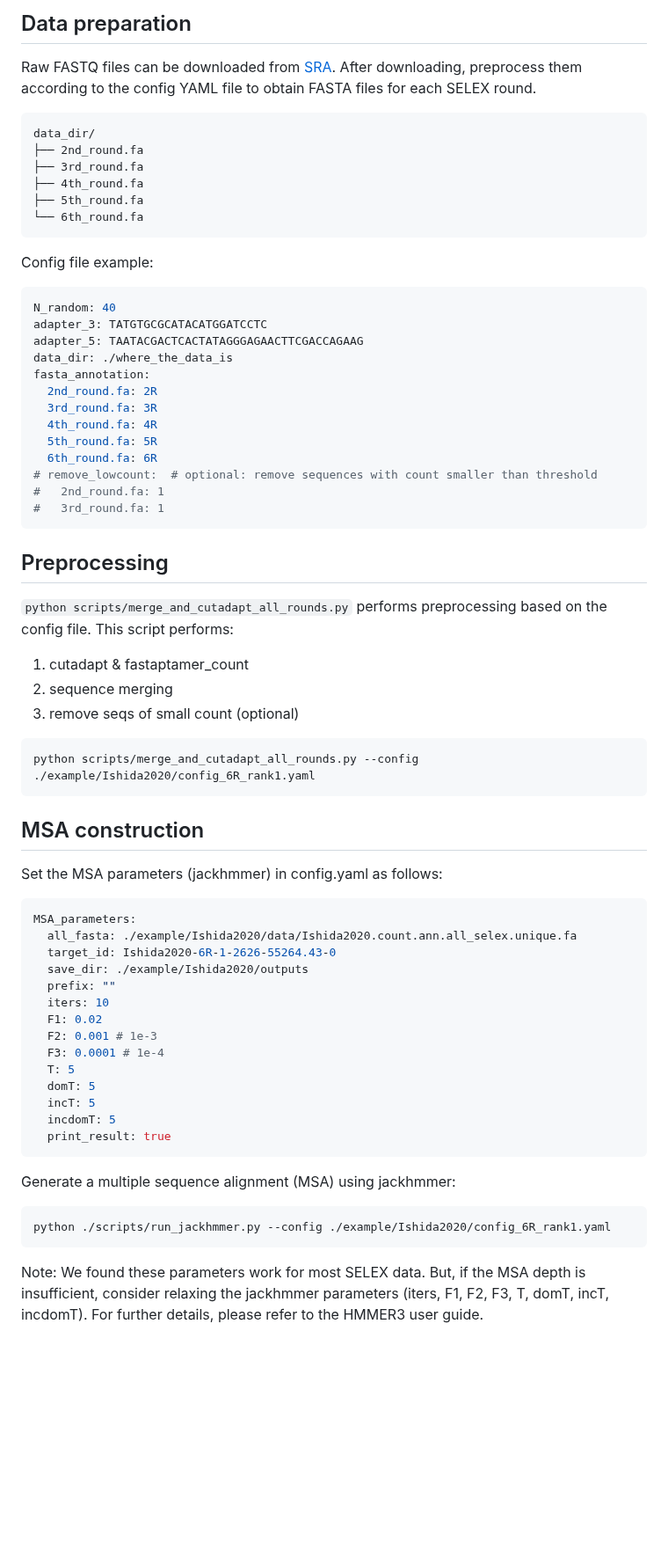
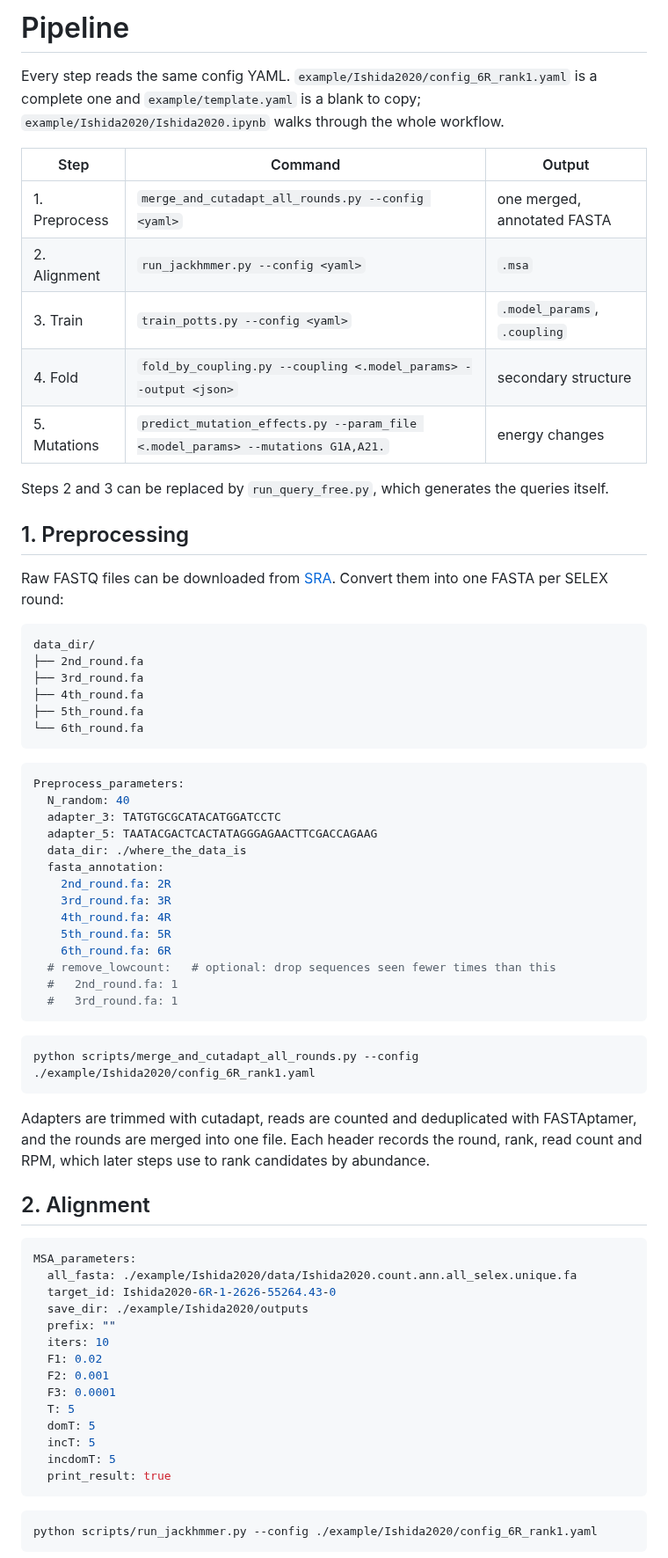
Before and after one commit to Shunsuke-1994/raptcouple, a Markdown page: README.md, the part around one of its changes. Shown at 88% size. GitHub-like rendering; blank space fills up the shorter version.

````diff
--- a/README.md
+++ b/README.md
@@ -30,6 +47,25 @@ Each example contains a config YAML file and an `outputs/` directory with pre-co
 
-## Data preparation
-Raw FASTQ files can be downloaded from [SRA](https://www.ncbi.nlm.nih.gov/sra). After downloading, preprocess them according to the config YAML file to obtain FASTA files for each SELEX round.
+# Pipeline
+
+Every step reads the same config YAML. `example/Ishida2020/config_6R_rank1.yaml` is a
+complete one and `example/template.yaml` is a blank to copy;
+`example/Ishida2020/Ishida2020.ipynb` walks through the whole workflow.
+
+| Step | Command | Output |
+|---|---|---|
+| 1. Preprocess | `merge_and_cutadapt_all_rounds.py --config <yaml>` | one merged, annotated FASTA |
+| 2. Alignment | `run_jackhmmer.py --config <yaml>` | `.msa` |
+| 3. Train | `train_potts.py --config <yaml>` | `.model_params`, `.coupling` |
+| 4. Fold | `fold_by_coupling.py --coupling <.model_params> --output <json>` | secondary structure |
+| 5. Mutations | `predict_mutation_effects.py --param_file <.model_params> --mutations G1A,A21.` | energy changes |
+
+Steps 2 and 3 can be replaced by `run_query_free.py`, which generates the queries itself.
+
+## 1. Preprocessing
+
+Raw FASTQ files can be downloaded from [SRA](https://www.ncbi.nlm.nih.gov/sra). Convert them
+into one FASTA per SELEX round:
+
 ```
 data_dir/
 ├── 2nd_round.fa
@@ -38,35 +74,34 @@ data_dir/
 ├── 5th_round.fa
 └── 6th_round.fa
 ```
-Config file example:
+
 ```yaml
-N_random: 40
-adapter_3: TATGTGCGCATACATGGATCCTC
-adapter_5: TAATACGACTCACTATAGGGAGAACTTCGACCAGAAG
-data_dir: ./where_the_data_is
-fasta_annotation:
-  2nd_round.fa: 2R
-  3rd_round.fa: 3R
-  4th_round.fa: 4R
-  5th_round.fa: 5R
-  6th_round.fa: 6R
-# remove_lowcount:  # optional: remove sequences with count smaller than threshold
-#   2nd_round.fa: 1
-#   3rd_round.fa: 1
+Preprocess_parameters:
+  N_random: 40
+  adapter_3: TATGTGCGCATACATGGATCCTC
+  adapter_5: TAATACGACTCACTATAGGGAGAACTTCGACCAGAAG
+  data_dir: ./where_the_data_is
+  fasta_annotation:
+    2nd_round.fa: 2R
+    3rd_round.fa: 3R
+    4th_round.fa: 4R
+    5th_round.fa: 5R
+    6th_round.fa: 6R
+  # remove_lowcount:   # optional: drop sequences seen fewer times than this
+  #   2nd_round.fa: 1
+  #   3rd_round.fa: 1
 ```
 
-## Preprocessing
-`python scripts/merge_and_cutadapt_all_rounds.py` performs preprocessing based on the config file.
-This script performs:
-1. cutadapt & fastaptamer_count
-2. sequence merging
-3. remove seqs of small count (optional)
-
-```
+```bash
 python scripts/merge_and_cutadapt_all_rounds.py --config ./example/Ishida2020/config_6R_rank1.yaml
 ```
-## MSA construction
-Set the MSA parameters (jackhmmer) in config.yaml as follows:
+
+Adapters are trimmed with cutadapt, reads are counted and deduplicated with FASTAptamer, and
+the rounds are merged into one file. Each header records the round, rank, read count and RPM,
+which later steps use to rank candidates by abundance.
+
+## 2. Alignment
+
 ```yaml
 MSA_parameters:
   all_fasta: ./example/Ishida2020/data/Ishida2020.count.ann.all_selex.unique.fa
@@ -75,17 +110,16 @@ MSA_parameters:
   prefix: ""
   iters: 10
   F1: 0.02
-  F2: 0.001 # 1e-3
-  F3: 0.0001 # 1e-4
+  F2: 0.001
+  F3: 0.0001
   T: 5
   domT: 5
   incT: 5
   incdomT: 5
   print_result: true
 ```
-Generate a multiple sequence alignment (MSA) using jackhmmer:
+
+```bash
+python scripts/run_jackhmmer.py --config ./example/Ishida2020/config_6R_rank1.yaml
 ```
-python ./scripts/run_jackhmmer.py --config ./example/Ishida2020/config_6R_rank1.yaml
-```
-Note: We found these parameters work for most SELEX data. But, if the MSA depth is insufficient, consider relaxing the jackhmmer parameters (iters, F1, F2, F3, T, domT, incT, incdomT). For further details, please refer to the HMMER3 user guide.
 
````
Also changed, not shown: other parts of README.md (+146 -94 lines), docs/example_output.png (added), docs/pipeline.png (added), 6 other files.
